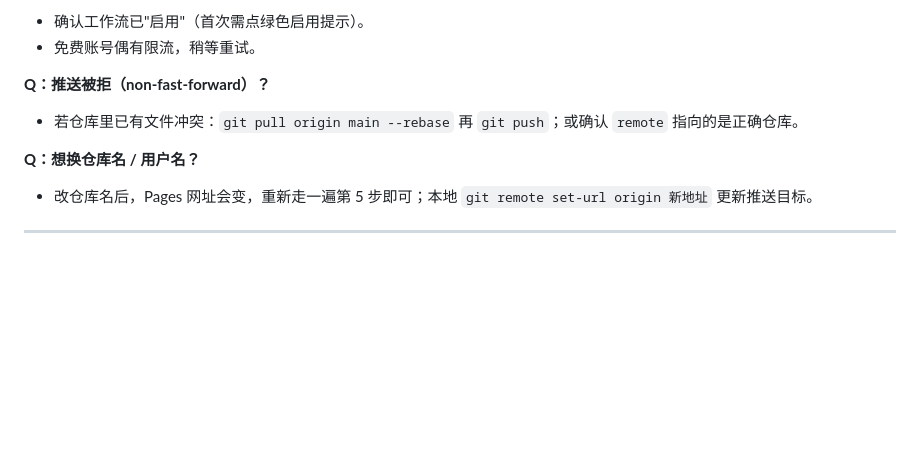
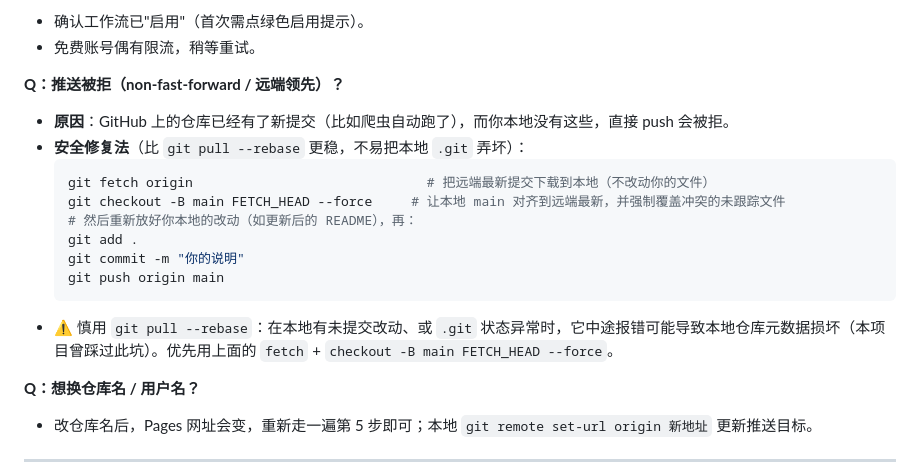
Before and after one commit to huanghua-2019/portfolio-news, a Markdown page: README.md, the part around one of its changes. Drawn GitHub-style; blank space fills up the shorter version.

````diff
--- a/README.md
+++ b/README.md
@@ -272,8 +312,18 @@ portfolio-news/
 - 确认工作流已"启用"（首次需点绿色启用提示）。
 - 免费账号偶有限流，稍等重试。
 
-**Q：推送被拒（non-fast-forward）？**
-- 若仓库里已有文件冲突：`git pull origin main --rebase` 再 `git push`；或确认 `remote` 指向的是正确仓库。
+**Q：推送被拒（non-fast-forward / 远端领先）？**
+- **原因**：GitHub 上的仓库已经有了新提交（比如爬虫自动跑了），而你本地没有这些，直接 push 会被拒。
+- **安全修复法**（比 `git pull --rebase` 更稳，不易把本地 `.git` 弄坏）：
+  ```bash
+  git fetch origin                              # 把远端最新提交下载到本地（不改动你的文件）
+  git checkout -B main FETCH_HEAD --force     # 让本地 main 对齐到远端最新，并强制覆盖冲突的未跟踪文件
+  # 然后重新放好你本地的改动（如更新后的 README），再：
+  git add .
+  git commit -m "你的说明"
+  git push origin main
+  ```
+- ⚠️ 慎用 `git pull --rebase`：在本地有未提交改动、或 `.git` 状态异常时，它中途报错可能导致本地仓库元数据损坏（本项目曾踩过此坑）。优先用上面的 `fetch` + `checkout -B main FETCH_HEAD --force`。
 
 **Q：想换仓库名 / 用户名？**
 - 改仓库名后，Pages 网址会变，重新走一遍第 5 步即可；本地 `git remote set-url origin 新地址` 更新推送目标。
````
Also changed, not shown: other parts of README.md (+43 -3 lines).
